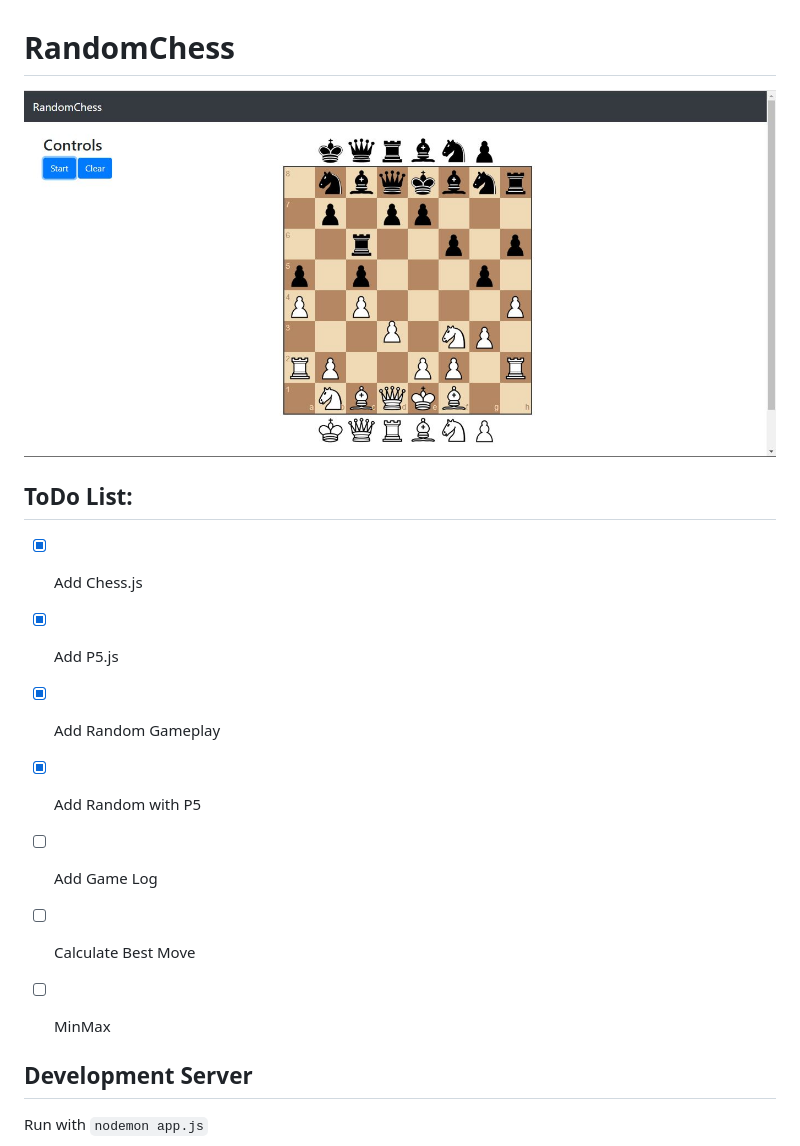
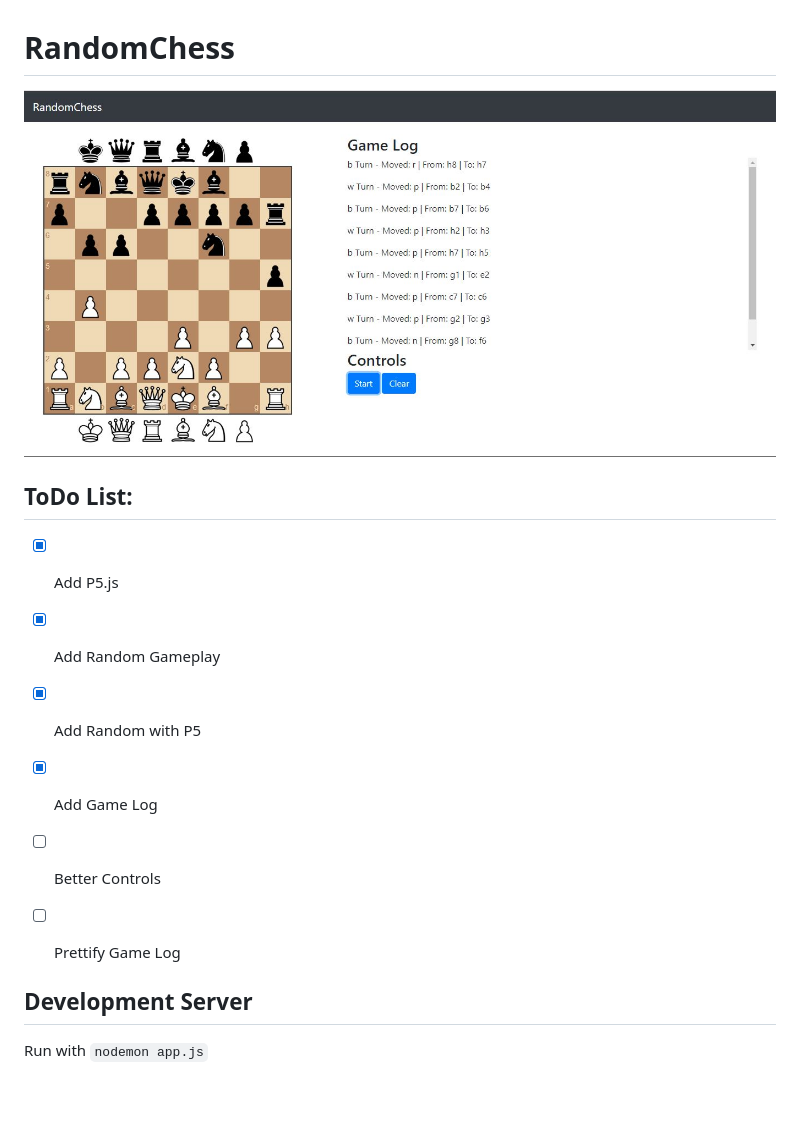
Before and after one commit to StereoPT/RandomChess, a Markdown page: README.md, the part around the change. GitHub-like rendering; pictures changed too: screens/randomchess_003.jpg (added); blank space fills up the shorter version.

Commit message:
Fooling Around

```diff
--- a/README.md
+++ b/README.md
@@ -1,16 +1,15 @@
 # RandomChess
 
-![RandomChess](https://raw.githubusercontent.com/StereoPT/RandomChess/master/screens/randomchess_002.jpg)
+![RandomChess](https://raw.githubusercontent.com/StereoPT/RandomChess/master/screens/randomchess_003.jpg)
 
 ## ToDo List:
 
-- [x] Add Chess.js
 - [x] Add P5.js
 - [x] Add Random Gameplay
 - [x] Add Random with P5
-- [ ] Add Game Log
-- [ ] Calculate Best Move
-- [ ] MinMax
+- [x] Add Game Log
+- [ ] Better Controls
+- [ ] Prettify Game Log
 
 
 ## Development Server
```
Also changed, not shown: 1 other file.
